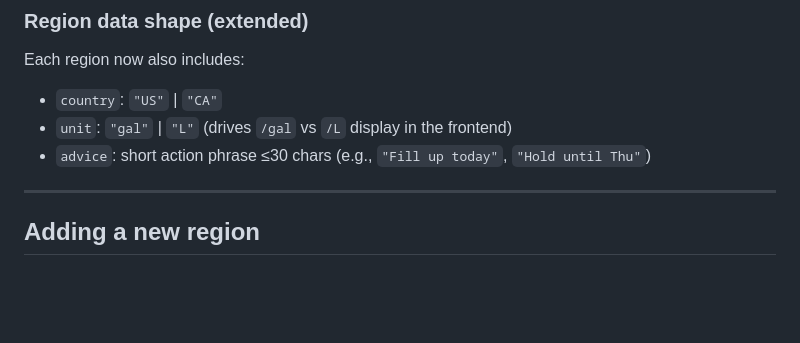
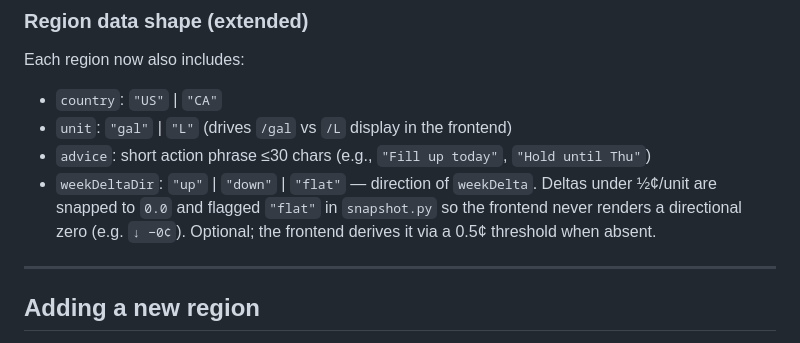
Before and after one commit to tahmidul612/shouldigetgas, a Markdown page: AGENTS.md, the part around the change. Drawn GitHub-style; blank space fills up the shorter version.

```diff
--- a/AGENTS.md
+++ b/AGENTS.md
@@ -134,6 +134,10 @@ Each region now also includes:
 - `country`: `"US"` | `"CA"`
 - `unit`: `"gal"` | `"L"` (drives `/gal` vs `/L` display in the frontend)
 - `advice`: short action phrase ≤30 chars (e.g., `"Fill up today"`, `"Hold until Thu"`)
+- `weekDeltaDir`: `"up"` | `"down"` | `"flat"` — direction of `weekDelta`. Deltas under
+  ½¢/unit are snapped to `0.0` and flagged `"flat"` in `snapshot.py` so the frontend
+  never renders a directional zero (e.g. `↓ −0¢`). Optional; the frontend derives it
+  via a 0.5¢ threshold when absent.
 
 ---
 
```
Also changed, not shown: frontend/AGENTS.md (+16 -0 lines).
